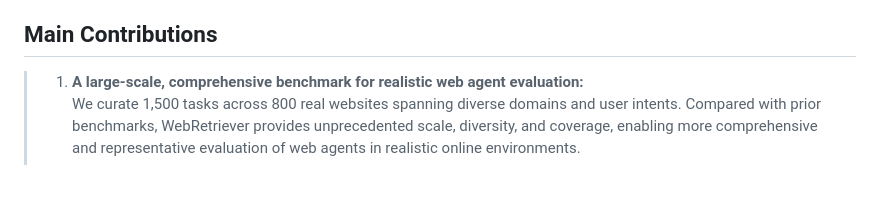
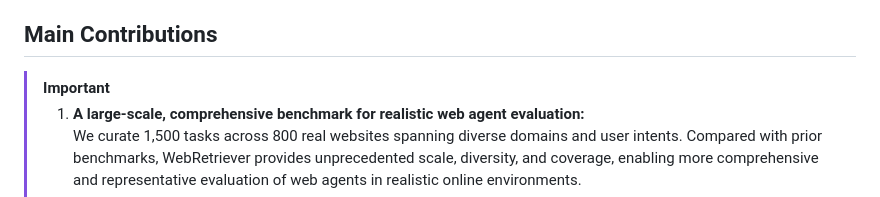
Before and after one commit to hhhhhhalf/WebRetriever, a Markdown page: README.md, the part around the change. Drawn GitHub-style.

```diff
--- a/README.md
+++ b/README.md
@@ -19,6 +19,7 @@ As web agents increasingly demonstrate capabilities in automated task execution,
 </div>
 
 ## Main Contributions
+> [!IMPORTANT]
 > 1. **A large-scale, comprehensive benchmark for realistic web agent evaluation:**
 We curate 1,500 tasks across 800 real websites spanning diverse domains and user intents. Compared with prior benchmarks, WebRetriever provides unprecedented scale, diversity, and coverage, enabling more comprehensive and representative evaluation of web agents in realistic online environments.
 > 2. **A general and high-precision automated evaluation method:**
```
